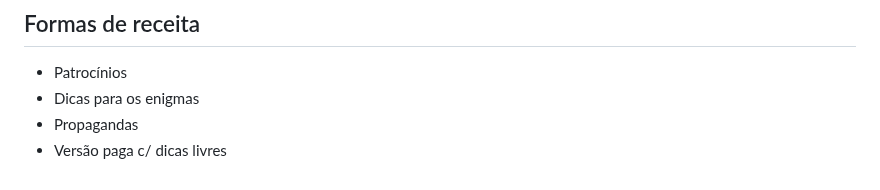
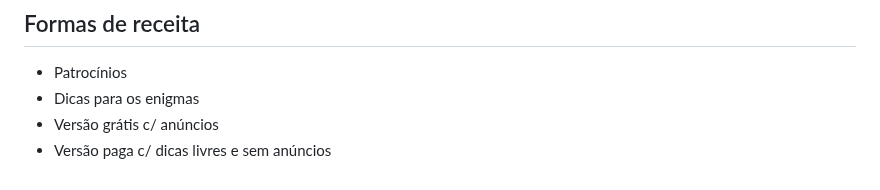
Before and after one commit to Pixel-Quest-Games/Room-Riddle, a Markdown page: README.md, the part around the change. GitHub-like rendering.

Commit message:
Atualização do README

```diff
--- a/README.md
+++ b/README.md
@@ -57,5 +57,5 @@ O objetivo é progredir nos enigmas, resolvendo eles e passando pelas fases que
 
 - Patrocínios
 - Dicas para os enigmas
-- Propagandas
-- Versão paga c/ dicas livres
+- Versão grátis c/ anúncios
+- Versão paga c/ dicas livres e sem anúncios
```
